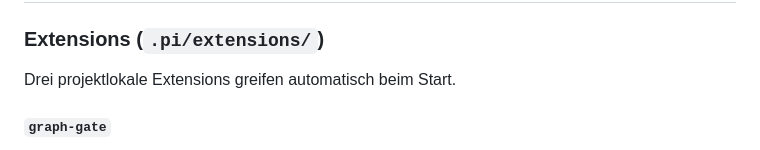
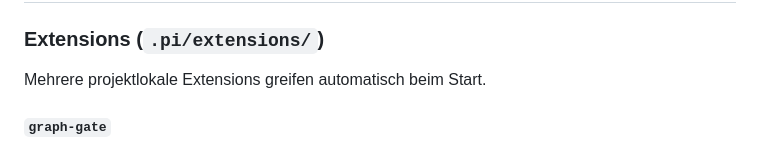
Before and after one commit to codecentric/llm-knowledge-graph, a Markdown page: docs/pi-verwendung.md, the part around the change. GitHub-like rendering.

Commit message:
Anzahl korrigieren

```diff
--- a/docs/pi-verwendung.md
+++ b/docs/pi-verwendung.md
@@ -14,7 +14,7 @@ pi   # startet im aktuellen Verzeichnis
 
 ### Extensions (`.pi/extensions/`)
 
-Drei projektlokale Extensions greifen automatisch beim Start.
+Mehrere projektlokale Extensions greifen automatisch beim Start.
 
 #### `graph-gate`
 
```
